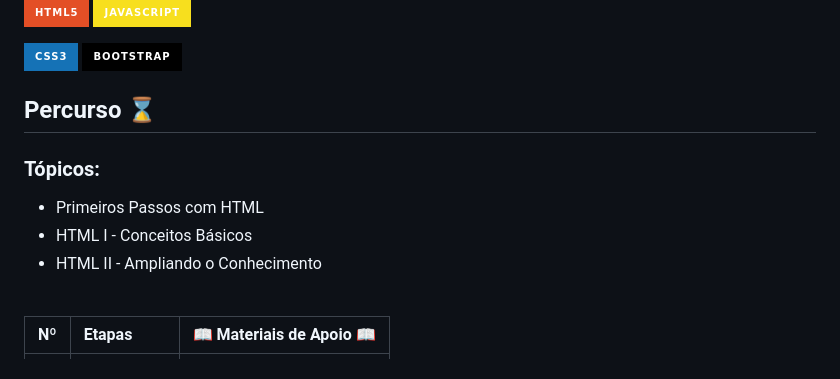
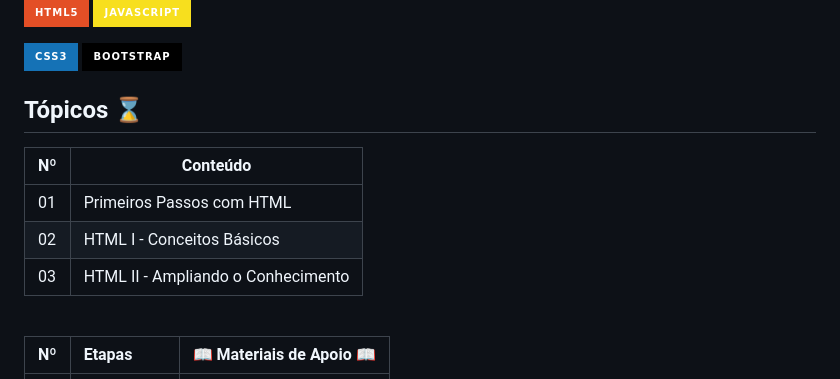
Before and after one commit to Mdsoare/html-web-developer, a Markdown page: README.md, the part around the change. GitHub-like rendering; badges without logos.

Commit message:
style: Altera layout de percurso no README.md

```diff
--- a/README.md
+++ b/README.md
@@ -25,13 +25,13 @@ O primeiro passo para uma formação Front-End é entender como funciona o **HTM
 [![Bootstrap](https://img.shields.io/badge/Bootstrap-000?style=for-the-badge&logo=bootstrap&logoColor=30A3DC)](https://www.w3schools.com/bootstrap/bootstrap_ver.asp)
 
 
-## Percurso ⌛
+## Tópicos ⌛
 
-### Tópicos:
-
-- Primeiros Passos com HTML
-- HTML I - Conceitos Básicos
-- HTML II - Ampliando o Conhecimento
+| Nº |     Conteúdo      |
+| -- | ----------------- |
+| 01 | Primeiros Passos com HTML  |
+| 02 | HTML I - Conceitos Básicos |
+| 03 | HTML II - Ampliando o Conhecimento |
 
 <br>
 <table>
```
